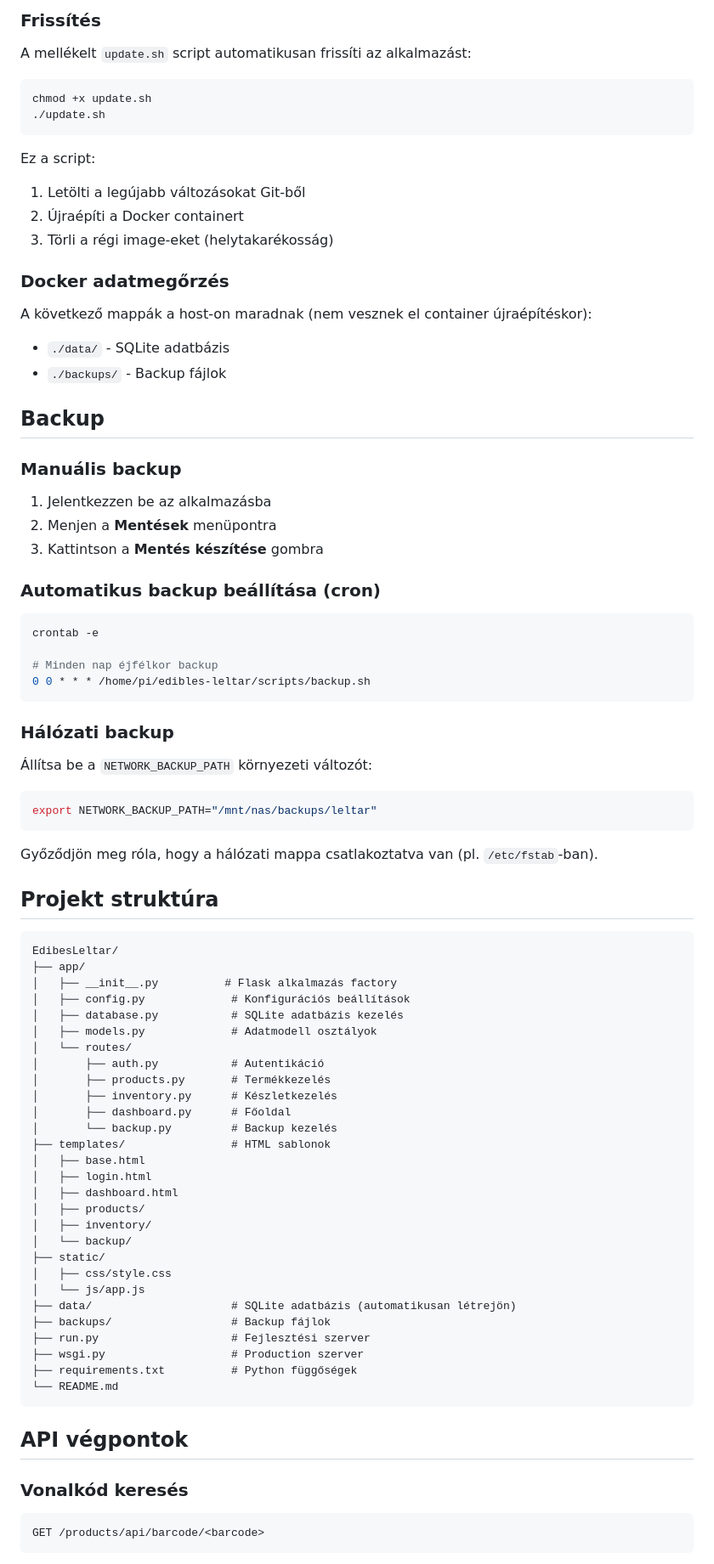
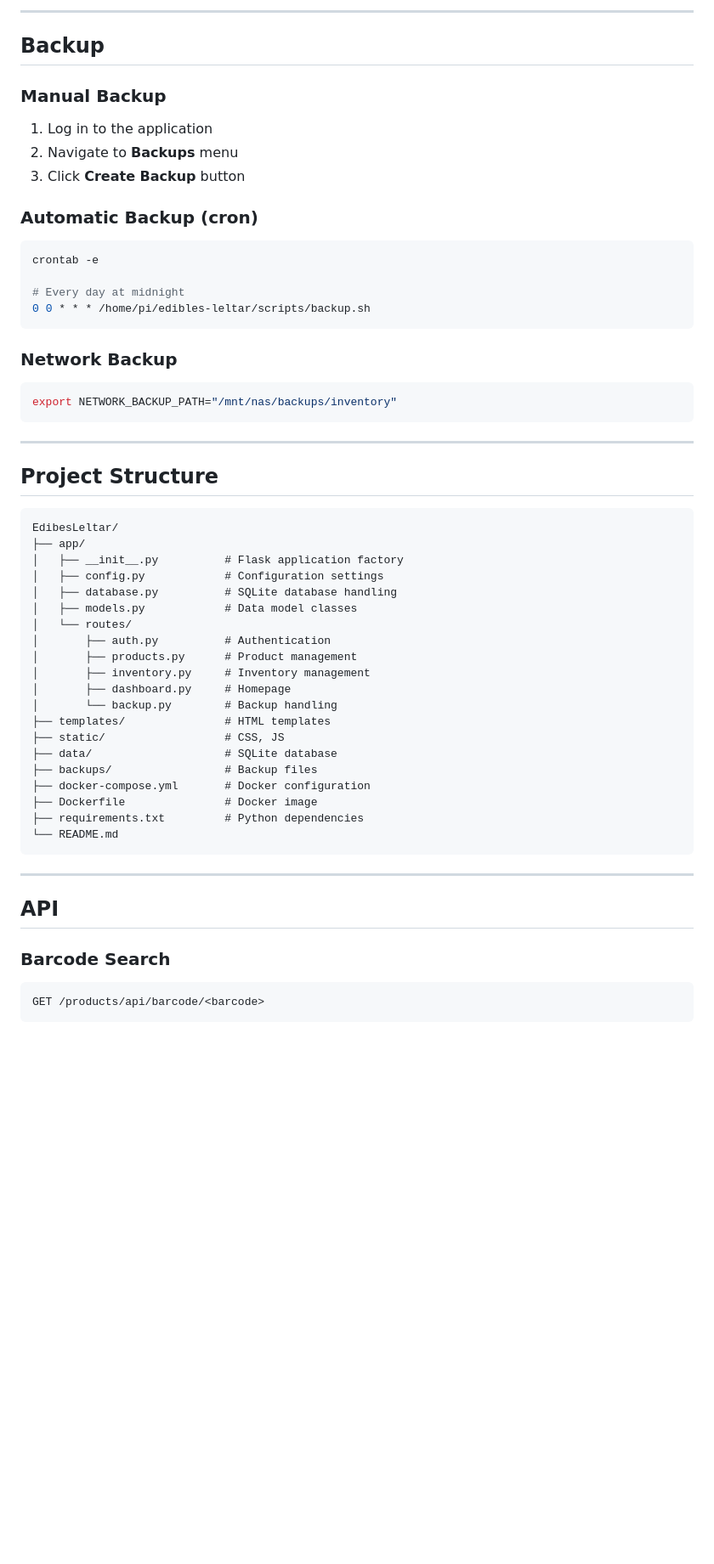
Before and after one commit to frederick0102/EdibesLeltar, a Markdown page: README.md, the part around one of its changes. Shown at 85% size. Drawn GitHub-style; blank space fills up the shorter version.

````diff
--- a/README.md
+++ b/README.md
@@ -264,86 +267,62 @@ docker compose down
-### Frissítés
-
-A mellékelt `update.sh` script automatikusan frissíti az alkalmazást:
-
-```bash
-chmod +x update.sh
-./update.sh
-```
-
-Ez a script:
-1. Letölti a legújabb változásokat Git-ből
-2. Újraépíti a Docker containert
-3. Törli a régi image-eket (helytakarékosság)
-
-### Docker adatmegőrzés
-
-A következő mappák a host-on maradnak (nem vesznek el container újraépítéskor):
-- `./data/` - SQLite adatbázis
-- `./backups/` - Backup fájlok
+---
 
 ## Backup
 
-### Manuális backup
+### Manual Backup
 
-1. Jelentkezzen be az alkalmazásba
-2. Menjen a **Mentések** menüpontra
-3. Kattintson a **Mentés készítése** gombra
+1. Log in to the application
+2. Navigate to **Backups** menu
+3. Click **Create Backup** button
 
-### Automatikus backup beállítása (cron)
+### Automatic Backup (cron)
 
 ```bash
 crontab -e
 
-# Minden nap éjfélkor backup
+# Every day at midnight
 0 0 * * * /home/pi/edibles-leltar/scripts/backup.sh
 ```
 
-### Hálózati backup
+### Network Backup
 
-Állítsa be a `NETWORK_BACKUP_PATH` környezeti változót:
 ```bash
-export NETWORK_BACKUP_PATH="/mnt/nas/backups/leltar"
+export NETWORK_BACKUP_PATH="/mnt/nas/backups/inventory"
 ```
 
-Győződjön meg róla, hogy a hálózati mappa csatlakoztatva van (pl. `/etc/fstab`-ban).
+---
 
-## Projekt struktúra
+## Project Structure
 
 ```
 EdibesLeltar/
 ├── app/
-│   ├── __init__.py          # Flask alkalmazás factory
-│   ├── config.py             # Konfigurációs beállítások
-│   ├── database.py           # SQLite adatbázis kezelés
-│   ├── models.py             # Adatmodell osztályok
+│   ├── __init__.py          # Flask application factory
+│   ├── config.py            # Configuration settings
+│   ├── database.py          # SQLite database handling
+│   ├── models.py            # Data model classes
 │   └── routes/
-│       ├── auth.py           # Autentikáció
-│       ├── products.py       # Termékkezelés
-│       ├── inventory.py      # Készletkezelés
-│       ├── dashboard.py      # Főoldal
-│       └── backup.py         # Backup kezelés
-├── templates/                # HTML sablonok
-│   ├── base.html
-│   ├── login.html
-│   ├── dashboard.html
-│   ├── products/
-│   ├── inventory/
-│   └── backup/
-├── static/
-│   ├── css/style.css
-│   └── js/app.js
-├── data/                     # SQLite adatbázis (automatikusan létrejön)
-├── backups/                  # Backup fájlok
-├── run.py                    # Fejlesztési szerver
-├── wsgi.py                   # Production szerver
-├── requirements.txt          # Python függőségek
+│       ├── auth.py          # Authentication
+│       ├── products.py      # Product management
+│       ├── inventory.py     # Inventory management
+│       ├── dashboard.py     # Homepage
+│       └── backup.py        # Backup handling
+├── templates/               # HTML templates
+├── static/                  # CSS, JS
+├── data/                    # SQLite database
+├── backups/                 # Backup files
+├── docker-compose.yml       # Docker configuration
+├── Dockerfile               # Docker image
+├── requirements.txt         # Python dependencies
 └── README.md
 ```
 
-## API végpontok
+---
 
-### Vonalkód keresés
-```
+## API
+
+### Barcode Search
+
+```http
 GET /products/api/barcode/<barcode>
 ```
 
````
Also changed, not shown: other parts of README.md (+218 -208 lines).
